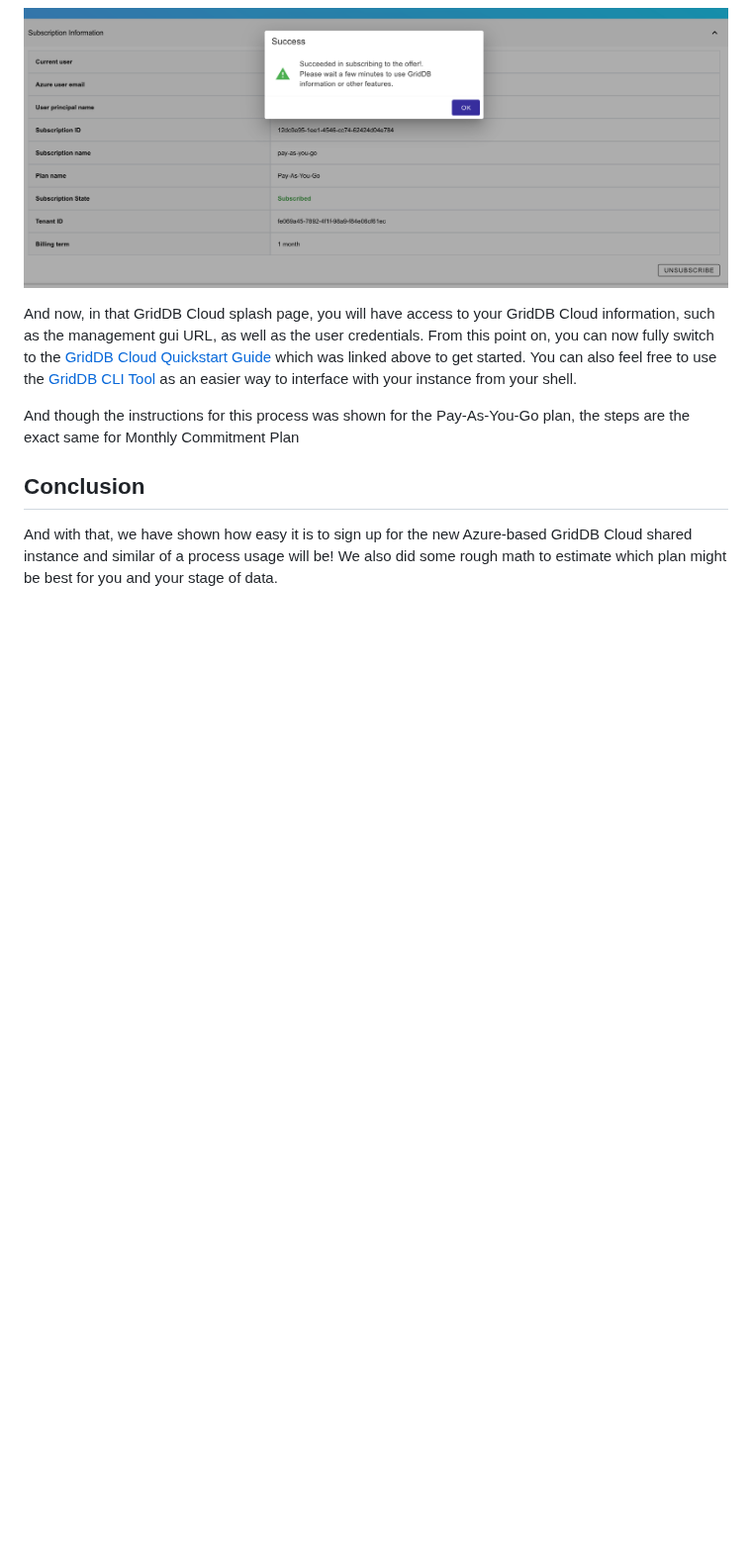
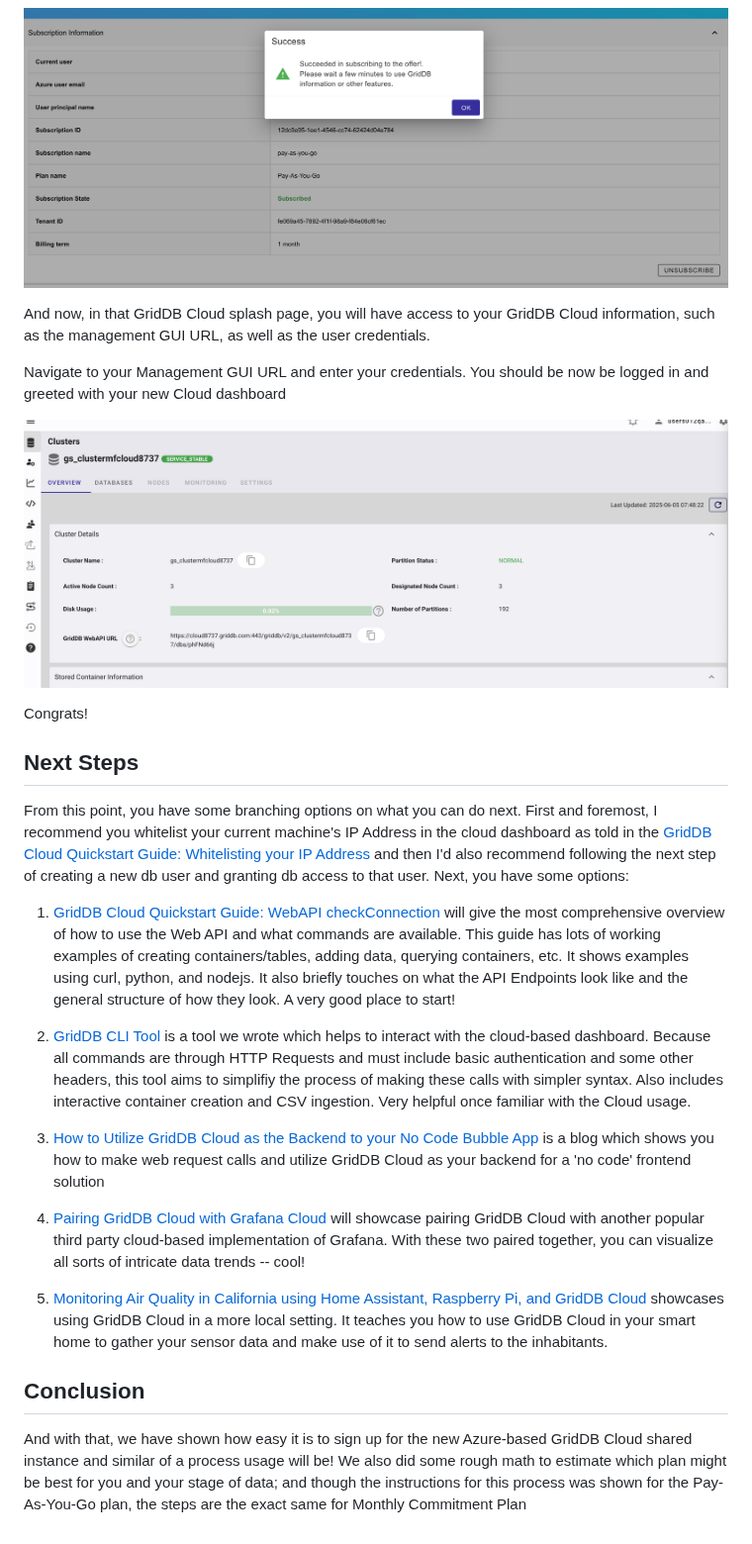
Before and after one commit to griddbnet/Blogs, a Markdown page: README.md, the part around one of its changes. Shown at 99% size. GitHub-like rendering; pictures changed too: images/cloud-dashboard.png (added); blank space fills up the shorter version.

Commit message:
made fixes requested by Toshiba

```diff
--- a/README.md
+++ b/README.md
@@ -80,10 +84,30 @@ And then once finished:
 
 ![finished](/images/finished.png)
 
-And now, in that GridDB Cloud splash page, you will have access to your GridDB Cloud information, such as the management gui URL, as well as the user credentials. From this point on, you can now fully switch to the [GridDB Cloud Quickstart Guide](https://griddb.net/en/blog/griddb-cloud-quick-start-guide/) which was linked above to get started. You can also feel free to use the [GridDB CLI Tool](https://griddb.net/en/blog/griddb-cloud-cli/) as an easier way to interface with your instance from your shell.
+And now, in that GridDB Cloud splash page, you will have access to your GridDB Cloud information, such as the management GUI URL, as well as the user credentials.
 
-And though the instructions for this process was shown for the Pay-As-You-Go plan, the steps are the exact same for Monthly Commitment Plan
+Navigate to your Management GUI URL and enter your credentials. You should be now be logged in and greeted with your new Cloud dashboard
+
+![cloud-dashboard](/images/cloud-dashboard.png)
+
+Congrats!
+
+## Next Steps
+
+From this point, you have some branching options on what you can do next. First and foremost, I recommend you whitelist your current machine's IP Address in the cloud dashboard as told in the [GridDB Cloud Quickstart Guide: Whitelisting your IP Address](https://griddb.net/en/blog/griddb-cloud-quick-start-guide/#whitelist) and then I'd also recommend following the next step of creating a new db user and granting db access to that user. Next, you have some options:
+
+ 1. [GridDB Cloud Quickstart Guide: WebAPI checkConnection](https://griddb.net/en/blog/griddb-cloud-quick-start-guide/#check-connection) will give the most comprehensive overview of how to use the Web API and what commands are available. This guide has lots of working examples of creating containers/tables, adding data, querying containers, etc. It shows examples using curl, python, and nodejs. It also briefly touches on what the API Endpoints look like and the general structure of how they look. A very good place to start!
+
+ 2. [GridDB CLI Tool](https://griddb.net/en/blog/griddb-cloud-cli/) is a tool we wrote which helps to interact with the cloud-based dashboard. Because all commands are through HTTP Requests and must include basic authentication and some other headers, this tool aims to simplifiy the process of making these calls with simpler syntax. Also includes interactive container creation and CSV ingestion. Very helpful once familiar with the Cloud usage.
+
+ 3. [How to Utilize GridDB Cloud as the Backend to your No Code Bubble App](griddb.net/en/blog/how-to-utilize-griddb-as-the-backend-to-your-no-code-bubble-app/) is a blog which shows you how to make web request calls and utilize GridDB Cloud as your backend for a 'no code' frontend solution
+
+ 4. [Pairing GridDB Cloud with Grafana Cloud](https://griddb.net/en/blog/pairing-griddb-cloud-with-grafana-cloud/) will showcase pairing GridDB Cloud with another popular third party cloud-based implementation of Grafana. With these two paired together, you can visualize all sorts of intricate data trends -- cool!
+
+ 5. [Monitoring Air Quality in California using Home Assistant, Raspberry Pi, and GridDB Cloud](https://griddb.net/en/blog/griddb-air-quality-california-pi-cloud/) showcases using GridDB Cloud in a more local setting. It teaches you how to use GridDB Cloud in your smart home to gather your sensor data and make use of it to send alerts to the inhabitants.
+
+
 
 ## Conclusion
 
-And with that, we have shown how easy it is to sign up for the new Azure-based GridDB Cloud shared instance and similar of a process usage will be! We also did some rough  math to estimate which plan might be best for you and your stage of data.
+And with that, we have shown how easy it is to sign up for the new Azure-based GridDB Cloud shared instance and similar of a process usage will be! We also did some rough  math to estimate which plan might be best for you and your stage of data; and though the instructions for this process was shown for the Pay-As-You-Go plan, the steps are the exact same for Monthly Commitment Plan
```
Also changed, not shown: other parts of README.md (+6 -2 lines).
